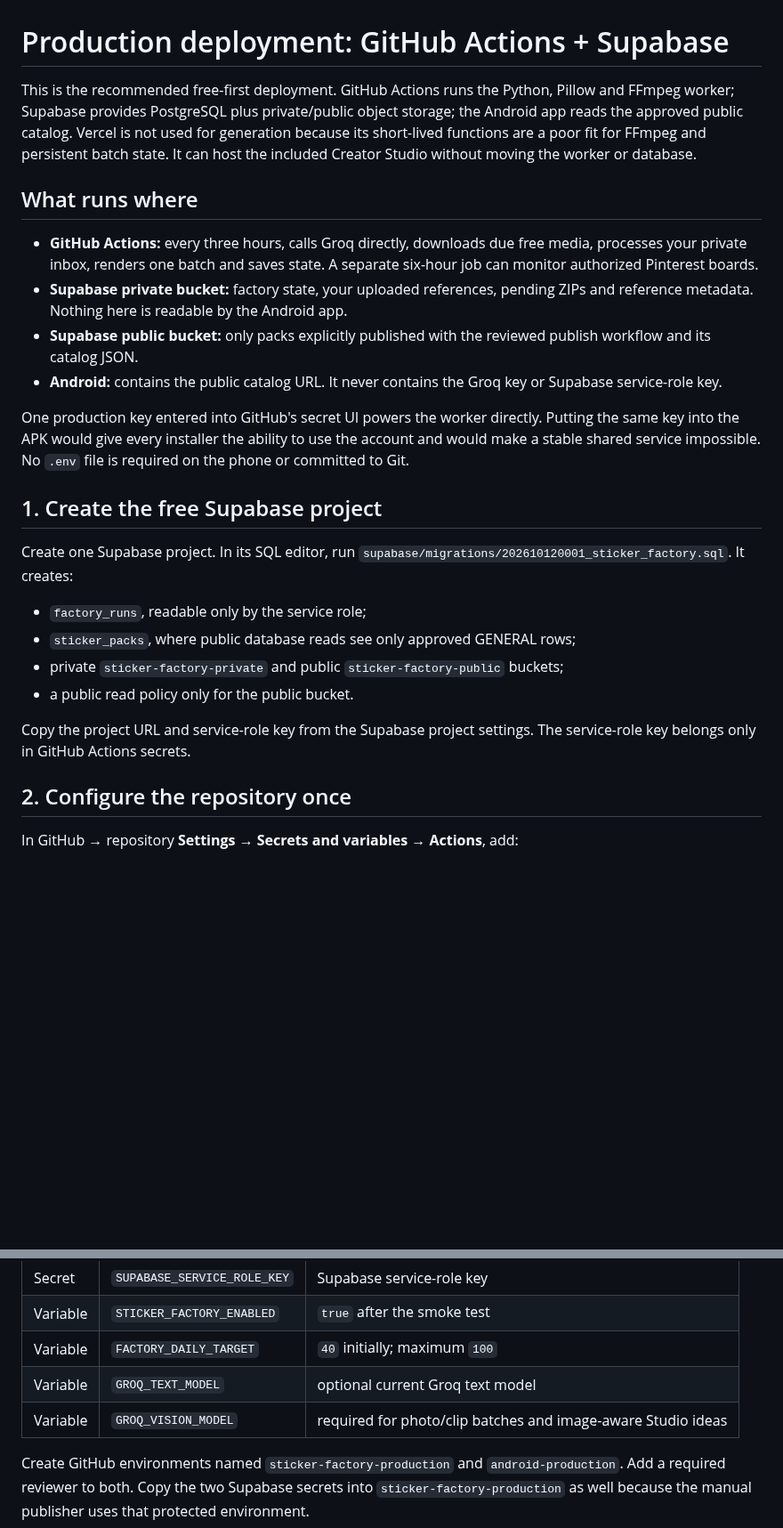
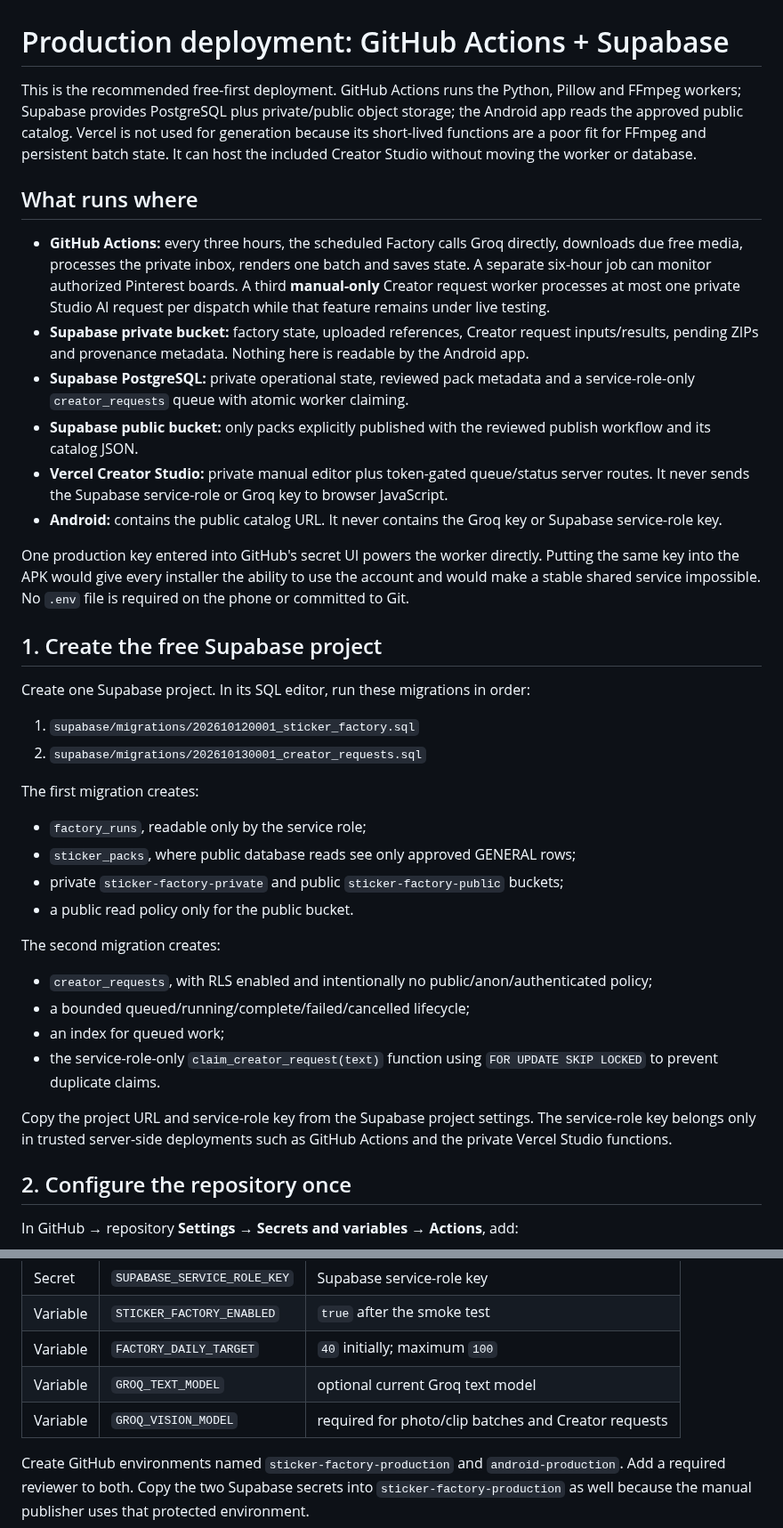
Before and after one commit to dvajjala-ui/stickerdock, a Markdown page: docs/PRODUCTION_DEPLOYMENT.md, 2 parts joined by grey strips. Shown at 89% size. Rendered like a GitHub page; blank space fills up the shorter version.

Commit message:
Document Creator request deployment and migration

```diff
--- a/docs/PRODUCTION_DEPLOYMENT.md
+++ b/docs/PRODUCTION_DEPLOYMENT.md
@@ -1,7 +1,7 @@
 # Production deployment: GitHub Actions + Supabase
 
 This is the recommended free-first deployment. GitHub Actions runs the Python,
-Pillow and FFmpeg worker; Supabase provides PostgreSQL plus private/public object
+Pillow and FFmpeg workers; Supabase provides PostgreSQL plus private/public object
 storage; the Android app reads the approved public catalog. Vercel is not used
 for generation because its short-lived functions are a poor fit for FFmpeg and
 persistent batch state. It can host the included Creator Studio without moving
@@ -9,13 +9,21 @@ the worker or database.
 
 ## What runs where
 
-- **GitHub Actions:** every three hours, calls Groq directly, downloads due free
-  media, processes your private inbox, renders one batch and saves state. A
-  separate six-hour job can monitor authorized Pinterest boards.
-- **Supabase private bucket:** factory state, your uploaded references, pending
-  ZIPs and reference metadata. Nothing here is readable by the Android app.
+- **GitHub Actions:** every three hours, the scheduled Factory calls Groq directly,
+  downloads due free media, processes the private inbox, renders one batch and
+  saves state. A separate six-hour job can monitor authorized Pinterest boards.
+  A third **manual-only** Creator request worker processes at most one private
+  Studio AI request per dispatch while that feature remains under live testing.
+- **Supabase private bucket:** factory state, uploaded references, Creator request
+  inputs/results, pending ZIPs and provenance metadata. Nothing here is readable
+  by the Android app.
+- **Supabase PostgreSQL:** private operational state, reviewed pack metadata and a
+  service-role-only `creator_requests` queue with atomic worker claiming.
 - **Supabase public bucket:** only packs explicitly published with the reviewed
   publish workflow and its catalog JSON.
+- **Vercel Creator Studio:** private manual editor plus token-gated queue/status
+  server routes. It never sends the Supabase service-role or Groq key to browser
+  JavaScript.
 - **Android:** contains the public catalog URL. It never contains the Groq key or
   Supabase service-role key.
 
@@ -26,16 +34,30 @@ required on the phone or committed to Git.
 
 ## 1. Create the free Supabase project
 
-Create one Supabase project. In its SQL editor, run
-`supabase/migrations/202610120001_sticker_factory.sql`. It creates:
+Create one Supabase project. In its SQL editor, run these migrations in order:
+
+1. `supabase/migrations/202610120001_sticker_factory.sql`
+2. `supabase/migrations/202610130001_creator_requests.sql`
+
+The first migration creates:
 
 - `factory_runs`, readable only by the service role;
 - `sticker_packs`, where public database reads see only approved GENERAL rows;
 - private `sticker-factory-private` and public `sticker-factory-public` buckets;
 - a public read policy only for the public bucket.
 
+The second migration creates:
+
+- `creator_requests`, with RLS enabled and intentionally no public/anon/authenticated
+  policy;
+- a bounded queued/running/complete/failed/cancelled lifecycle;
+- an index for queued work;
+- the service-role-only `claim_creator_request(text)` function using
+  `FOR UPDATE SKIP LOCKED` to prevent duplicate claims.
+
 Copy the project URL and service-role key from the Supabase project settings.
-The service-role key belongs only in GitHub Actions secrets.
+The service-role key belongs only in trusted server-side deployments such as
+GitHub Actions and the private Vercel Studio functions.
 
 ## 2. Configure the repository once
 
@@ -49,7 +71,7 @@ In GitHub → repository **Settings → Secrets and variables → Actions**, add
 | Variable | `STICKER_FACTORY_ENABLED` | `true` after the smoke test |
 | Variable | `FACTORY_DAILY_TARGET` | `40` initially; maximum `100` |
 | Variable | `GROQ_TEXT_MODEL` | optional current Groq text model |
-| Variable | `GROQ_VISION_MODEL` | required for photo/clip batches and image-aware Studio ideas |
+| Variable | `GROQ_VISION_MODEL` | required for photo/clip batches and Creator requests |
 
 Create GitHub environments named `sticker-factory-production` and
 `android-production`. Add a required reviewer to both. Copy the two Supabase
```
Also changed, not shown: other parts of docs/PRODUCTION_DEPLOYMENT.md (+38 -11 lines).
